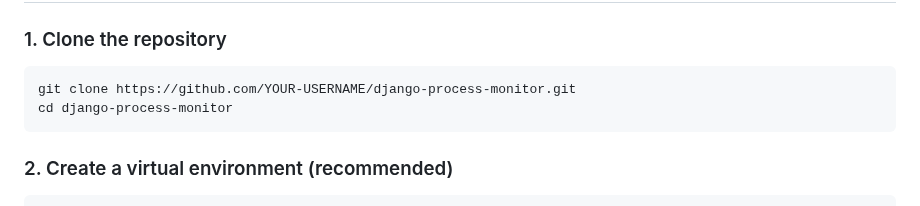
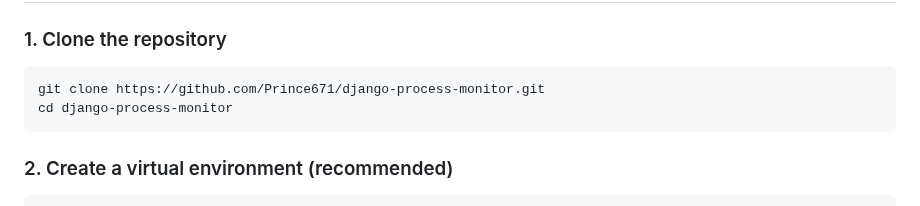
Before and after one commit to Prince671/Process-Monitor, a Markdown page: README.md, the part around the change. GitHub-like rendering.

````diff
--- a/README.md
+++ b/README.md
@@ -50,7 +50,7 @@ process_monitor/              # Django project root
 ### 1. Clone the repository
 
 ```bash
-git clone https://github.com/YOUR-USERNAME/django-process-monitor.git
+git clone https://github.com/Prince671/django-process-monitor.git
 cd django-process-monitor
 ```
 
````
